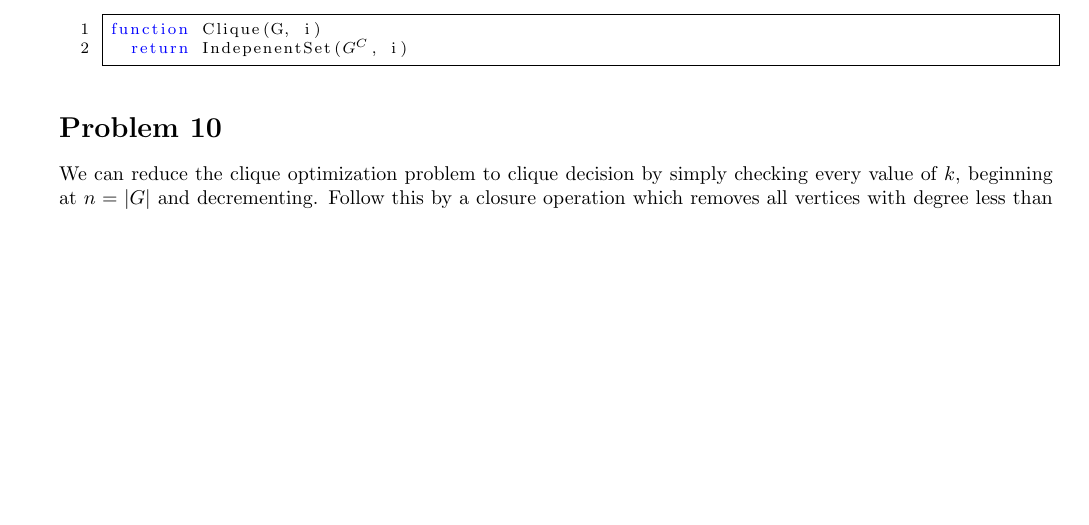
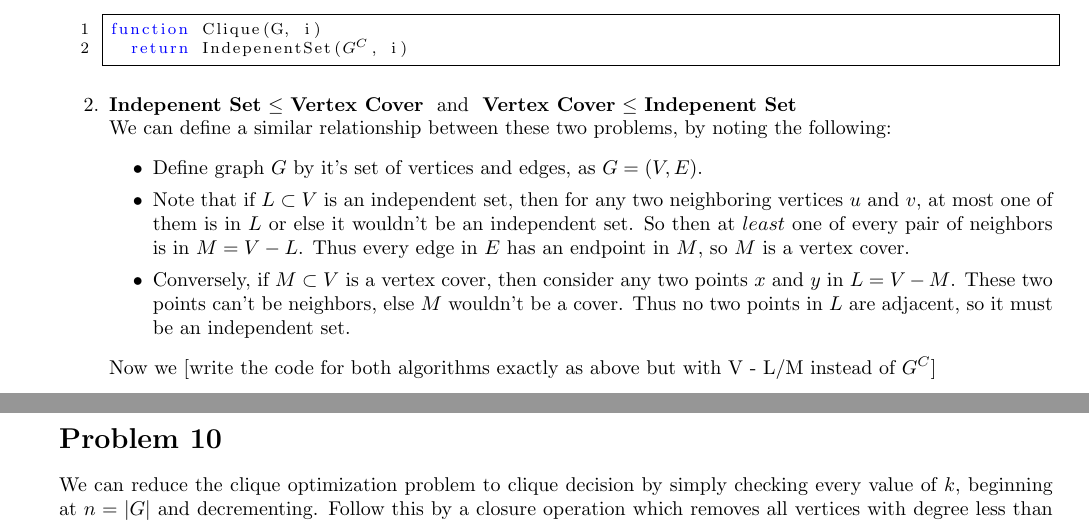
Before and after one commit to iggy14750/algos1510, a LaTeX problem sheet (assignment19/a19.tex): part of page 1 of 2 before the commit and two parts of pages 1 and 2 of 2 after it, the two joined at a grey line, cut so that both start at the same text, the shorter picture padded with empty space. Compiled offline with pdfLaTeX.

Commit message:
Mostly finish p6

```diff
--- a/assignment19/a19.tex
+++ b/assignment19/a19.tex
@@ -68,9 +68,17 @@ function IndepenentSet(G, i)
 function Clique(G, i)
   return IndepenentSet((*$G^C$*), i)
   \end{lstlisting}
+  \item \reducible{Indepenent Set}{Vertex Cover} and \reducible{Vertex Cover}{Indepenent Set} \\
+  We can define a similar relationship between these two problems, by noting the following:
+  \begin{itemize}
+    \item Define graph $G$ by it's set of vertices and edges, as $G = (V,E)$.
+    \item Note that if $L \subset V$ is an independent set, then for any two neighboring vertices $u$ and $v$, at most one of them is in $L$ or else it wouldn't be an independent set. So then at $least$ one of every pair of neighbors is in $M = V - L$. Thus every edge in $E$ has an endpoint in $M$, so $M$ is a vertex cover.
+    \item Conversely, if $M \subset V$ is a vertex cover, then consider any two points $x$ and $y$ in $L = V - M$. These two points can't be neighbors, else $M$ wouldn't be a cover. Thus no two points in $L$ are adjacent, so it must be an independent set.
+  \end{itemize}
+  Now we [write the code for both algorithms exactly as above but with V - L/M instead of $G^C$]
 \end{enumerate}
 
-
+\pagebreak
 
 \prob{10}
 We can reduce the clique optimization problem to clique decision by simply checking every value of $k$,
```
